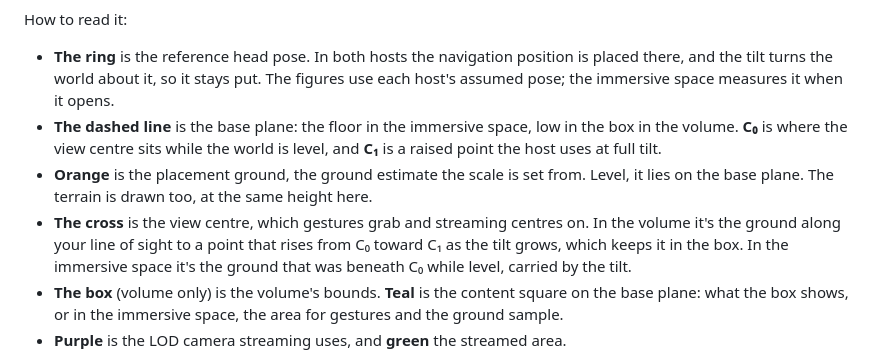
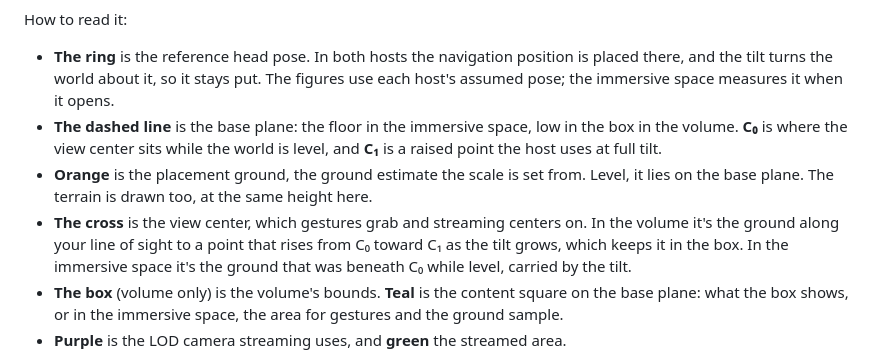
Before and after one commit to also/also-maps-apple, a Markdown page: docs/tilt-assist/README.md, the part around the change. GitHub-like rendering.

```diff
--- a/docs/tilt-assist/README.md
+++ b/docs/tilt-assist/README.md
@@ -21,9 +21,9 @@ Each panel is a host's room seen from the side, with you on the left looking rig
 How to read it:
 
 - **The ring** is the reference head pose. In both hosts the navigation position is placed there, and the tilt turns the world about it, so it stays put. The figures use each host's assumed pose; the immersive space measures it when it opens.
-- **The dashed line** is the base plane: the floor in the immersive space, low in the box in the volume. **C₀** is where the view centre sits while the world is level, and **C₁** is a raised point the host uses at full tilt.
+- **The dashed line** is the base plane: the floor in the immersive space, low in the box in the volume. **C₀** is where the view center sits while the world is level, and **C₁** is a raised point the host uses at full tilt.
 - **Orange** is the placement ground, the ground estimate the scale is set from. Level, it lies on the base plane. The terrain is drawn too, at the same height here.
-- **The cross** is the view centre, which gestures grab and streaming centres on. In the volume it's the ground along your line of sight to a point that rises from C₀ toward C₁ as the tilt grows, which keeps it in the box. In the immersive space it's the ground that was beneath C₀ while level, carried by the tilt.
+- **The cross** is the view center, which gestures grab and streaming centers on. In the volume it's the ground along your line of sight to a point that rises from C₀ toward C₁ as the tilt grows, which keeps it in the box. In the immersive space it's the ground that was beneath C₀ while level, carried by the tilt.
 - **The box** (volume only) is the volume's bounds. **Teal** is the content square on the base plane: what the box shows, or in the immersive space, the area for gestures and the ground sample.
 - **Purple** is the LOD camera streaming uses, and **green** the streamed area.
 
```
Also changed, not shown: docs/tilt-assist/figures/rooms.png, 7 other files.
